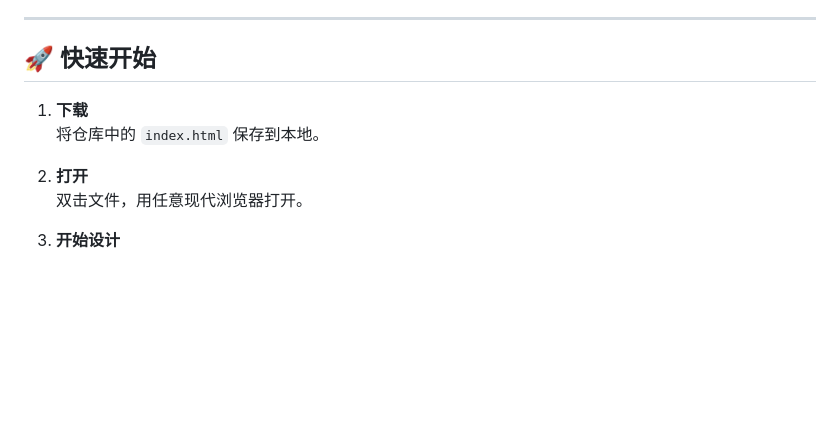
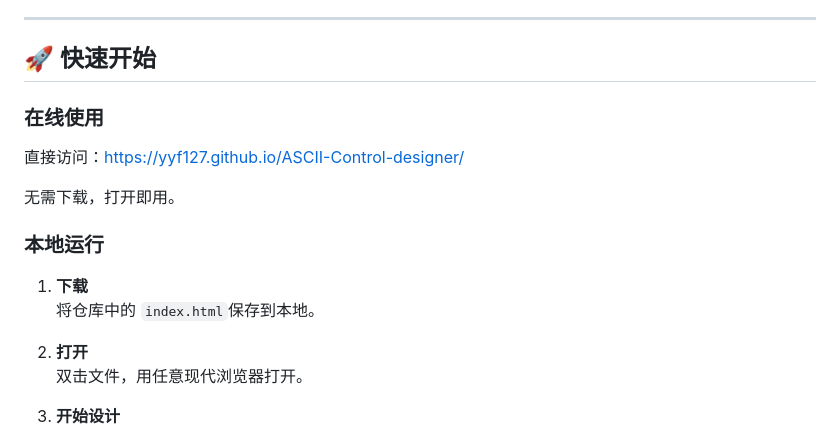
Before and after one commit to yyf127/ASCII-Control-designer, a Markdown page: README.md, the part around one of its changes. GitHub-like rendering; blank space fills up the shorter version.

Commit message:
Enhance README with online usage instructions
Added online usage section and updated links in README.

```diff
--- a/README.md
+++ b/README.md
@@ -45,8 +47,16 @@
 
 ## 🚀 快速开始
 
+### 在线使用
+
+直接访问：<https://yyf127.github.io/ASCII-Control-designer/>
+
+无需下载，打开即用。
+
+### 本地运行
+
 1. **下载**
-   将仓库中的 `index.html` 保存到本地。
+   将仓库中的 `index.html`保存到本地。
 
 2. **打开**
    双击文件，用任意现代浏览器打开。
```
Also changed, not shown: other parts of README.md (+4 -0 lines).
